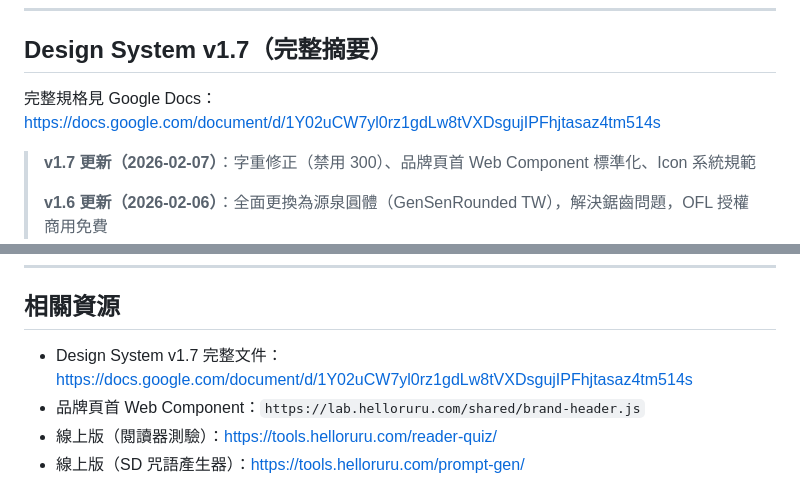
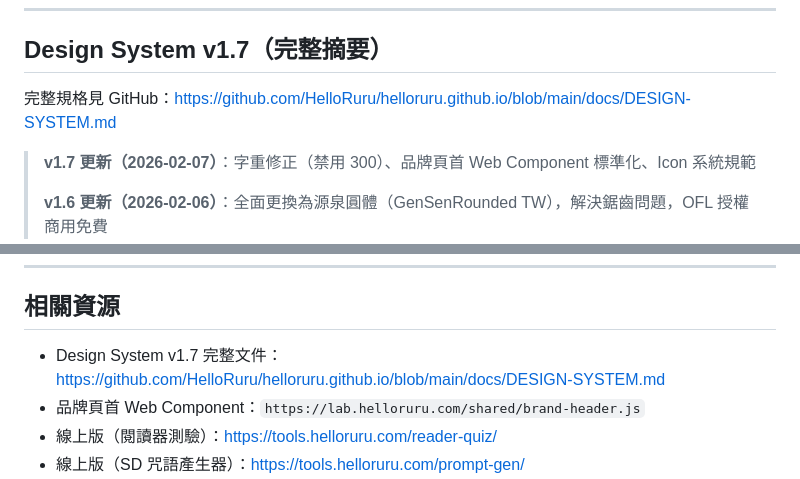
Before and after one commit to HelloRuru/helloruru.github.io, a Markdown page: CLAUDE.md, 2 parts joined by grey strips. Drawn GitHub-style.

Commit message:
docs: Design System 改由 GitHub 維護，棄用 Google Docs
Co-Authored-By: Claude Opus 4.6 <noreply@anthropic.com>

```diff
--- a/CLAUDE.md
+++ b/CLAUDE.md
@@ -37,7 +37,7 @@
 
 ## Design System v1.7（完整摘要）
 
-完整規格見 Google Docs：https://docs.google.com/document/d/1Y02uCW7yl0rz1gdLw8tVXDsgujIPFhjtasaz4tm514s
+完整規格見 GitHub：https://github.com/HelloRuru/helloruru.github.io/blob/main/docs/DESIGN-SYSTEM.md
 
 > **v1.7 更新（2026-02-07）**：字重修正（禁用 300）、品牌頁首 Web Component 標準化、Icon 系統規範
 >
@@ -422,7 +422,7 @@ public/reader-quiz/
 
 ## 相關資源
 
-- Design System v1.7 完整文件：https://docs.google.com/document/d/1Y02uCW7yl0rz1gdLw8tVXDsgujIPFhjtasaz4tm514s
+- Design System v1.7 完整文件：https://github.com/HelloRuru/helloruru.github.io/blob/main/docs/DESIGN-SYSTEM.md
 - 品牌頁首 Web Component：`https://lab.helloruru.com/shared/brand-header.js`
 - 線上版（閱讀器測驗）：https://tools.helloruru.com/reader-quiz/
 - 線上版（SD 咒語產生器）：https://tools.helloruru.com/prompt-gen/
```
